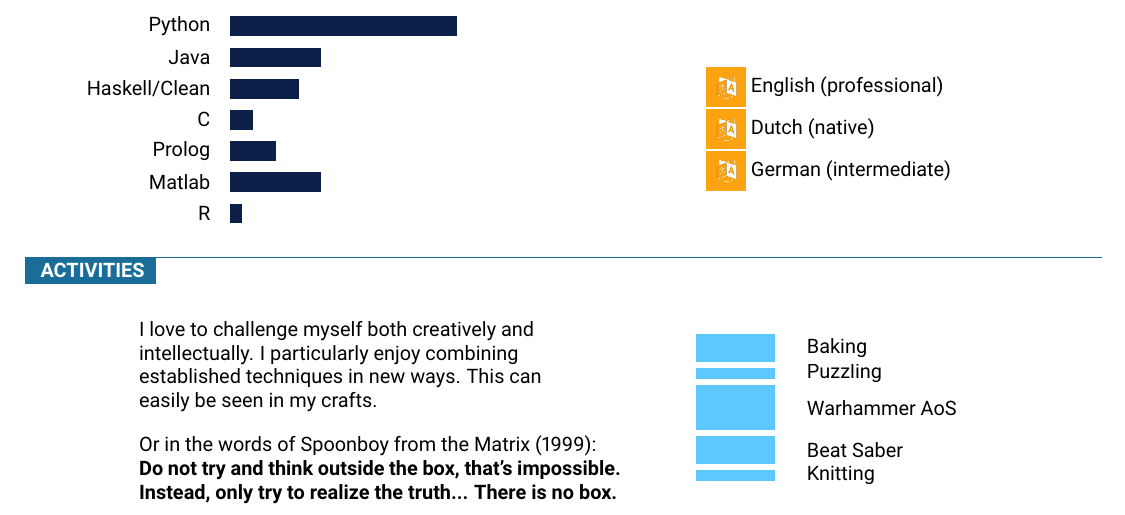
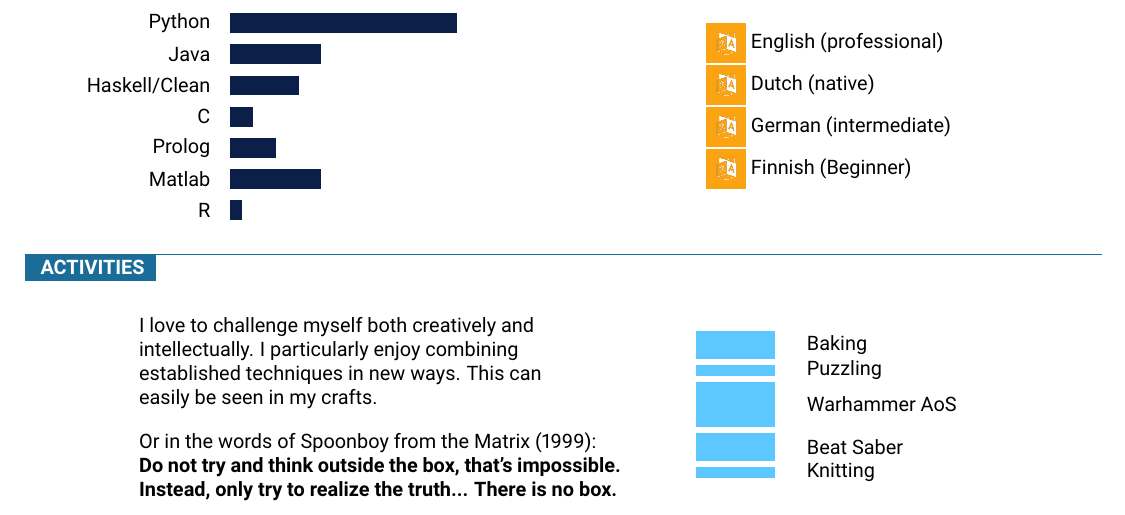
Before and after one commit to Aerylia/aerylia.github.io, a LaTeX CV (cv_arianne_en.tex): part of page 1 of 2, cut so that both start at the same text. Compiled offline with pdfLaTeX.

Commit message:
Updated my languages with Finnish

```diff
--- a/cv_arianne_en.tex
+++ b/cv_arianne_en.tex
@@ -439,10 +439,11 @@
 			\baritem{50}{R}{0}{0}{5}
 		\end{barchart}
 		\hspace{120pt}
-		\parbox[b][100pt][c]{0.4\textwidth}{
+		\parbox[b][120pt][c]{0.4\textwidth}{
 			\icontext{language}{14pt}{English (professional)}\\
 			\icontext{language}{14pt}{Dutch (native)}\\
-			\icontext{language}{14pt}{German (intermediate)}\\}
+			\icontext{language}{14pt}{German (intermediate)}\\
+			\icontext{language}{14pt}{Finnish (Beginner)}\\}
 	}
 %---------------------------------------------------------------------------------------
 %	ACTIVITIES
```
